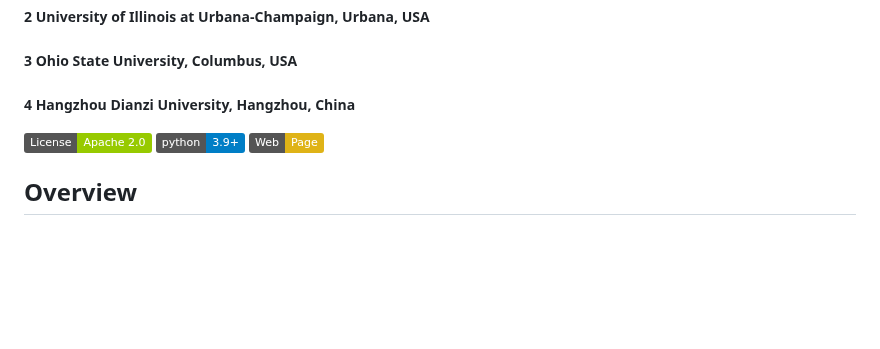
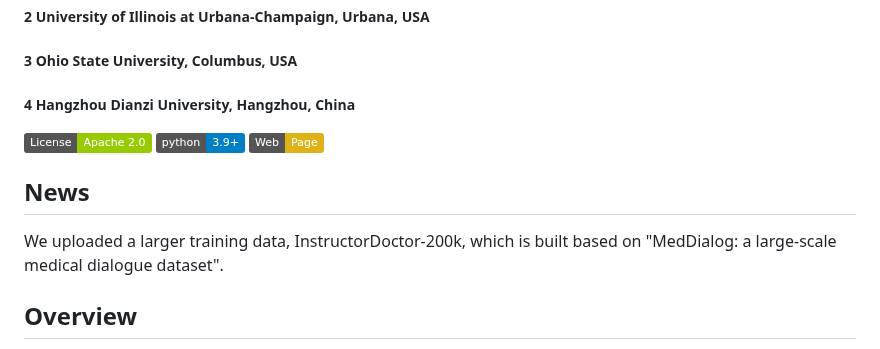
Before and after one commit to Kent0n-Li/ChatDoctor, a Markdown page: README.md, the part around the change. GitHub-like rendering; badges without logos; blank space fills up the shorter version.

```diff
--- a/README.md
+++ b/README.md
@@ -13,6 +13,10 @@ Yunxiang Li<sup>1</sup>, Zihan Li<sup>2</sup>, Kai Zhang<sup>3</sup>, Ruilong Da
 [![License](https://img.shields.io/badge/License-Apache_2.0-green.svg)](https://github.com/HUANGLIZI/ChatDoctor/blob/main/LICENSE)
 [![Python 3.9+](https://img.shields.io/badge/python-3.9+-blue.svg)](https://www.python.org/downloads/release/python-390/)
 [![Page](https://img.shields.io/badge/Web-Page-yellow)](https://www.yunxiangli.top/ChatDoctor/)
+
+## News
+We uploaded a larger training data, InstructorDoctor-200k, which is built based on "MedDialog: a large-scale medical dialogue dataset".
+
 
 ## Overview
 ChatDoctor is a next-generation AI doctor model that is based on the [LLaMA](https://github.com/facebookresearch/llama) model. The goal of this project is to provide patients with an intelligent and reliable healthcare companion that can answer their medical queries and provide them with personalized medical advice.
```
